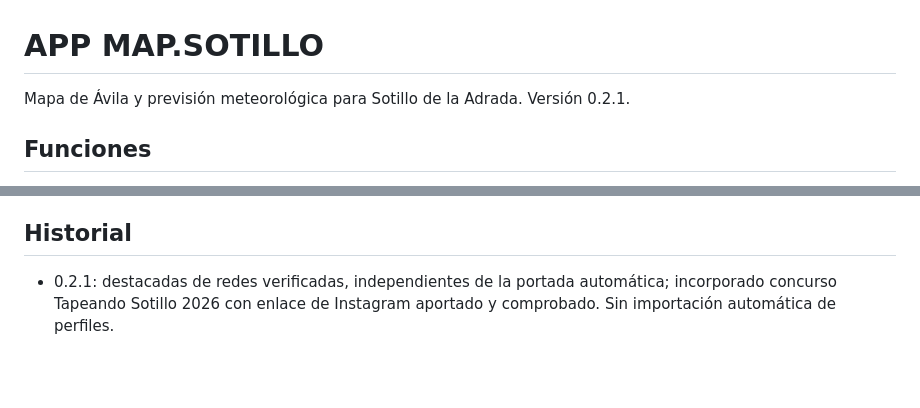
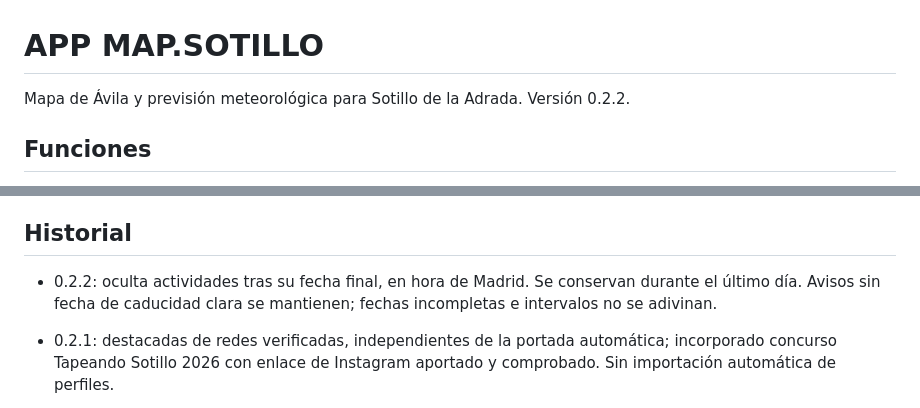
Before and after one commit to EDUARDOMUN68/app-map-sotillo, a Markdown page: README.md, 2 parts joined by grey strips. Drawn GitHub-style; blank space fills up the shorter version.

Commit message:
Documenta el filtro de caducidad de actividades

```diff
--- a/README.md
+++ b/README.md
@@ -1,6 +1,6 @@
 # APP MAP.SOTILLO
 
-Mapa de Ávila y previsión meteorológica para Sotillo de la Adrada. Versión 0.2.1.
+Mapa de Ávila y previsión meteorológica para Sotillo de la Adrada. Versión 0.2.2.
 
 ## Funciones
 
@@ -38,6 +38,8 @@ Pestaña Noticias después de El tiempo. Seis titulares de la portada de sotillo
 
 ## Historial
 
+- 0.2.2: oculta actividades tras su fecha final, en hora de Madrid. Se conservan durante el último día. Avisos sin fecha de caducidad clara se mantienen; fechas incompletas e intervalos no se adivinan.
+
 - 0.2.1: destacadas de redes verificadas, independientes de la portada automática; incorporado concurso Tapeando Sotillo 2026 con enlace de Instagram aportado y comprobado. Sin importación automática de perfiles.
 
 - 0.2.0: noticias municipales, enlaces a Instagram/Facebook/X, visor Facebook opcional y actualización de titulares cada tres horas.
```
